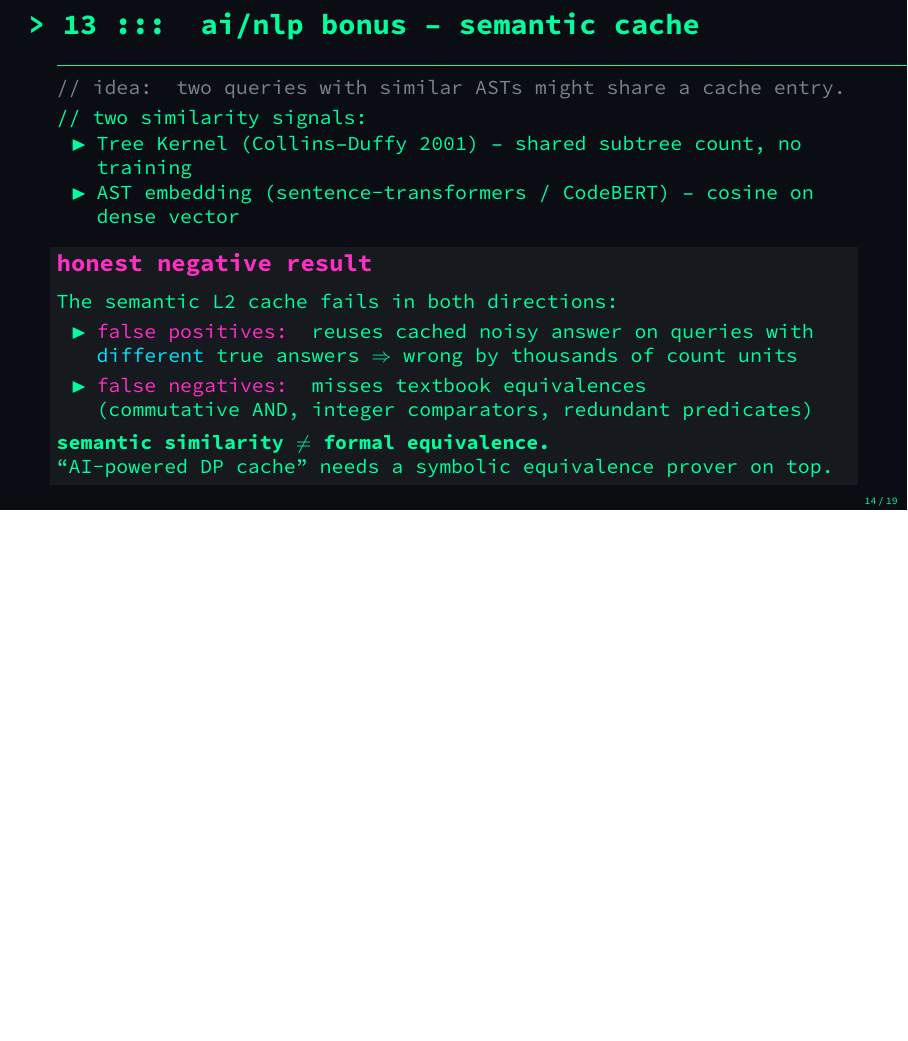
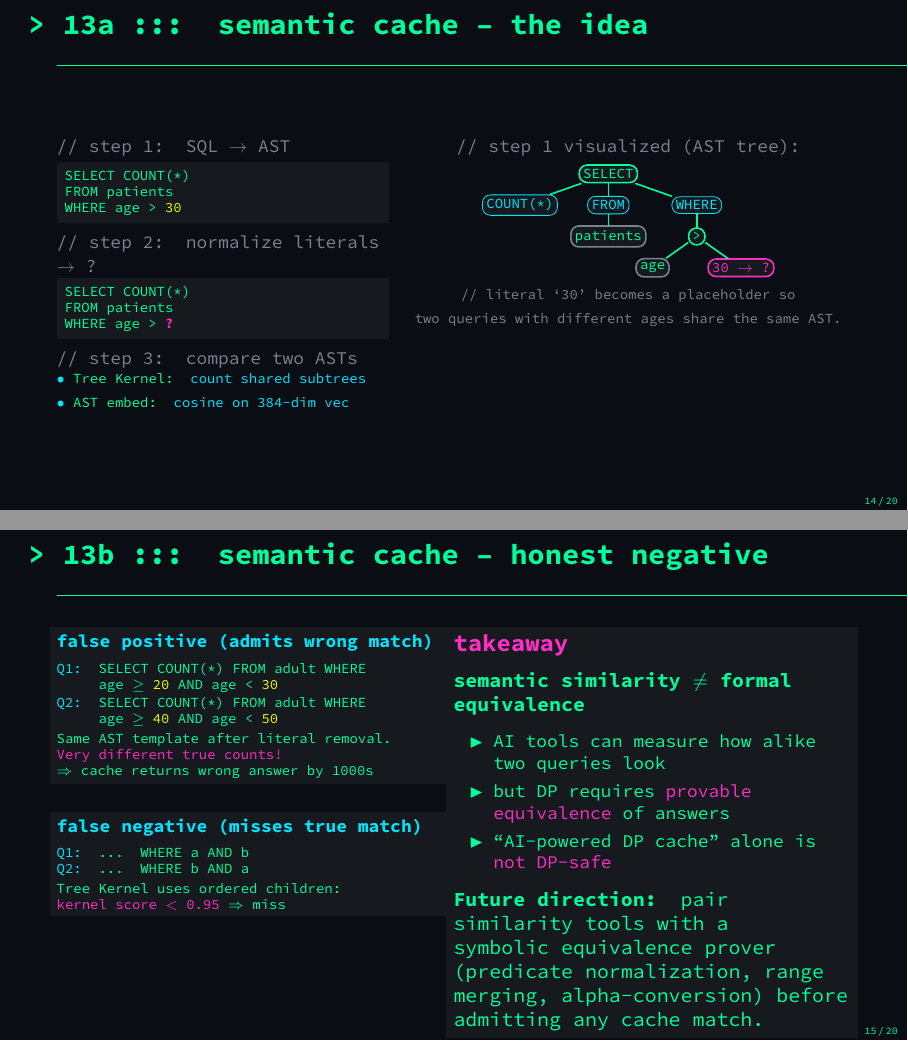
Before and after one commit to canoztas/cmp653-project, LaTeX slides (report/presentation.tex): page 14 of 19 before the commit and pages 14 and 15 of 20 after it, the two joined at a grey line, the shorter picture padded with empty space. Compiled offline with pdfLaTeX.

Commit message:
Presentation polish: concrete examples per concept + layout fixes
User feedback addressed:
  1. Slide 5: drop '62 unit tests' / '4155 trials' from the
     contributions list. Now reads as 5 named deliverables only.

  2. Slide 13: split into two slides for breathing room.
     - 13a 'semantic cache - the idea': adds an AST tree diagram
       (TikZ) so viewers see the SELECT / COUNT / FROM / WHERE
       structure and where the literal `30' becomes a placeholder.
       Three numbered steps explain SQL -> AST -> normalize -> compare.
     - 13b 'semantic cache - honest negative': false-positive and
       false-negative each get their own block with concrete Q1/Q2
       examples (age 20-30 vs age 40-50 same template; `a AND b'
       vs `b AND a' different tree).

  3. Concrete numerical examples added to several concept slides:
     - Slide 2 (DP): table showing eps in {1.0, 0.1, 0.01} -> noise
       scale and typical answer for COUNT(*) = 1000.
     - Slide 6 (the model): 5-tile dashboard with Zipf(alpha=1)
       probabilities {0.42, 0.26, 0.17, 0.10, 0.05} and the
       derived 95% savings on k=100 queries.
     - Slide 12 (predictive allocator): inline example showing
       eps_q jumps from 0.1 (naive) to 1.43 (predictive) when
       U_hat=7 unique templates are observed.

  4. Title length fixes (titles were being cropped by Beamer's
     frametitle box):
     - 13a: 'how the semantic cache is supposed to work' ->
            'semantic cache - the idea'
     - 13b: 'but it fails - honest negative result' ->
            'semantic cache - honest negative'
     - 15:  'workload-level shadow MIA - a loose bound' ->
            'shadow MIA across W1-W4'

  5. Thank-you slide trimmed: removed the '4,155 trials | 62 unit
     tests | 13-section paper' summary line.

```diff
--- a/report/presentation.tex
+++ b/report/presentation.tex
@@ -501,29 +550,114 @@ This is the \hi{first DP-SQL mechanism} that adapts $\eps_q$ at runtime from a l
 \end{frame}
 
 % ============================================================
-\begin{frame}{\texttt{> 13 ::: ai/nlp bonus -- semantic cache}}
+\begin{frame}{\texttt{> 13a ::: semantic cache -- the idea}}
 
-{\color{dim}\ttfamily // idea: two queries with similar ASTs might share a cache entry.}
+\begin{columns}[T,onlytextwidth]
+\begin{column}{0.42\textwidth}
+
+{\color{dim}\ttfamily\small // step 1: SQL $\to$ AST}\\[0.2em]
+{\setlength{\fboxsep}{4pt}\colorbox{bg2}{\parbox{0.95\columnwidth}{
+\ttfamily\scriptsize\color{fg}
+\textcolor{neon}{SELECT} COUNT(*) \\
+\textcolor{neon}{FROM} patients \\
+\textcolor{neon}{WHERE} age > \textcolor{yellow}{30}
+}}}
+
+\vspace{0.5em}
+{\color{dim}\ttfamily\small // step 2: normalize literals $\to$ \texttt{?}}\\[0.2em]
+{\setlength{\fboxsep}{4pt}\colorbox{bg2}{\parbox{0.95\columnwidth}{
+\ttfamily\scriptsize\color{fg}
+\textcolor{neon}{SELECT} COUNT(*) \\
+\textcolor{neon}{FROM} patients \\
+\textcolor{neon}{WHERE} age > \textcolor{magenta}{\textbf{?}}
+}}}
+
+\vspace{0.5em}
+{\color{dim}\ttfamily\small // step 3: compare two ASTs}\\[0.2em]
+{\color{cyan}\ttfamily\scriptsize
+$\bullet$ \hi{Tree Kernel:} count shared subtrees \\
+$\bullet$ \hi{AST embed:} cosine on 384-dim vec}
+
+\end{column}
+\begin{column}{0.56\textwidth}
+\centering
+{\color{dim}\ttfamily\small // step 1 visualized (AST tree):}
 
 \vspace{0.3em}
-{\color{neon}\ttfamily // two similarity signals:}
-\begin{itemize}
-  \item \hi{Tree Kernel} (Collins--Duffy 2001) -- shared subtree count, no training
-  \item \hi{AST embedding} (sentence-transformers / CodeBERT) -- cosine on dense vector
+\begin{tikzpicture}[
+  scale=0.65,
+  every node/.style={font=\ttfamily\scriptsize},
+  level distance=0.85cm,
+  sibling distance=2.4cm,
+  edge from parent/.style={draw=neon, thick},
+]
+\node[draw=neon, thick, fill=bg2, text=fg, rounded corners, inner sep=2pt] {SELECT}
+  child {node[draw=cyan, fill=bg2, text=cyan, rounded corners, inner sep=2pt] {COUNT(*)}}
+  child {node[draw=cyan, fill=bg2, text=cyan, rounded corners, inner sep=2pt] {FROM}
+    child {node[draw=dim, fill=bg2, text=fg, rounded corners, inner sep=2pt] {patients}}
+  }
+  child {node[draw=cyan, fill=bg2, text=cyan, rounded corners, inner sep=2pt] {WHERE}
+    child {node[draw=neon, fill=bg2, text=fg, rounded corners, inner sep=2pt] {>}
+      child {node[draw=dim, fill=bg2, text=fg, rounded corners, inner sep=2pt] {age}}
+      child {node[draw=magenta, fill=bg2, text=magenta, rounded corners, inner sep=2pt] {30 $\to$ ?}}
+    }
+  };
+\end{tikzpicture}
+
+\vspace{0.3em}
+{\color{dim}\ttfamily\scriptsize // literal `30' becomes a placeholder so \\
+two queries with different ages share the same AST.}
+
+\end{column}
+\end{columns}
+
+\end{frame}
+
+% ============================================================
+\begin{frame}{\texttt{> 13b ::: semantic cache -- honest negative}}
+
+\begin{columns}[T,onlytextwidth]
+\begin{column}{0.5\textwidth}
+
+\begin{block}{\ttfamily\small false positive (admits wrong match)}
+\ttfamily\scriptsize
+\textcolor{cyan}{Q1:} \textcolor{neon}{SELECT COUNT(*)} \textcolor{fg}{FROM adult WHERE} \\
+\hphantom{Q1: }\textcolor{fg}{age $\geq$} \textcolor{yellow}{20} \textcolor{fg}{AND age <} \textcolor{yellow}{30} \\[0.2em]
+\textcolor{cyan}{Q2:} \textcolor{neon}{SELECT COUNT(*)} \textcolor{fg}{FROM adult WHERE} \\
+\hphantom{Q2: }\textcolor{fg}{age $\geq$} \textcolor{yellow}{40} \textcolor{fg}{AND age <} \textcolor{yellow}{50} \\[0.3em]
+\hi{Same AST template} after literal removal. \\
+\hilo{Very different true counts!}\\
+$\Rightarrow$ cache returns wrong answer by 1000s
+\end{block}
+
+\vspace{0.4em}
+\begin{block}{\ttfamily\small false negative (misses true match)}
+\ttfamily\scriptsize
+\textcolor{cyan}{Q1:} \textcolor{fg}{... WHERE} \textcolor{neon}{a AND b} \\
+\textcolor{cyan}{Q2:} \textcolor{fg}{... WHERE} \textcolor{neon}{b AND a} \\[0.3em]
+Tree Kernel uses \hi{ordered children}: \\
+\textcolor{magenta}{kernel score $<$ 0.95} $\Rightarrow$ miss
+\end{block}
+
+\end{column}
+\begin{column}{0.5\textwidth}
+
+\begin{alertblock}{\ttfamily takeaway}
+\textbf{semantic similarity $\neq$ formal equivalence}
+
+\vspace{0.4em}
+\begin{itemize}\small
+  \item AI tools can \hi{measure} how alike two queries look
+  \item but DP requires \hilo{provable equivalence} of answers
+  \item ``AI-powered DP cache'' alone is \hilo{not DP-safe}
 \end{itemize}
 
-\vspace{0.5em}
-\begin{alertblock}{\ttfamily honest negative result}
-The semantic L2 cache fails in \hi{both} directions:
-\begin{itemize}
-  \item \hilo{false positives:} reuses cached noisy answer on queries with \emph{different} true answers $\Rightarrow$ wrong by thousands of count units
-  \item \hilo{false negatives:} misses textbook equivalences \\
-  (commutative AND, integer comparators, redundant predicates)
-\end{itemize}
-\vspace{0.2em}
-\textbf{\hi{semantic similarity $\neq$ formal equivalence.}} \\
-``AI-powered DP cache'' needs a symbolic equivalence prover on top.
+\vspace{0.4em}
+\textbf{Future direction:} pair similarity tools with a \\ symbolic equivalence prover (predicate normalization, range merging, alpha-conversion) before admitting any cache match.
 \end{alertblock}
+
+\end{column}
+\end{columns}
 
 \end{frame}
 
```
Also changed, not shown: report/presentation.pdf, report/presentation.tex (118 more changed lines).
